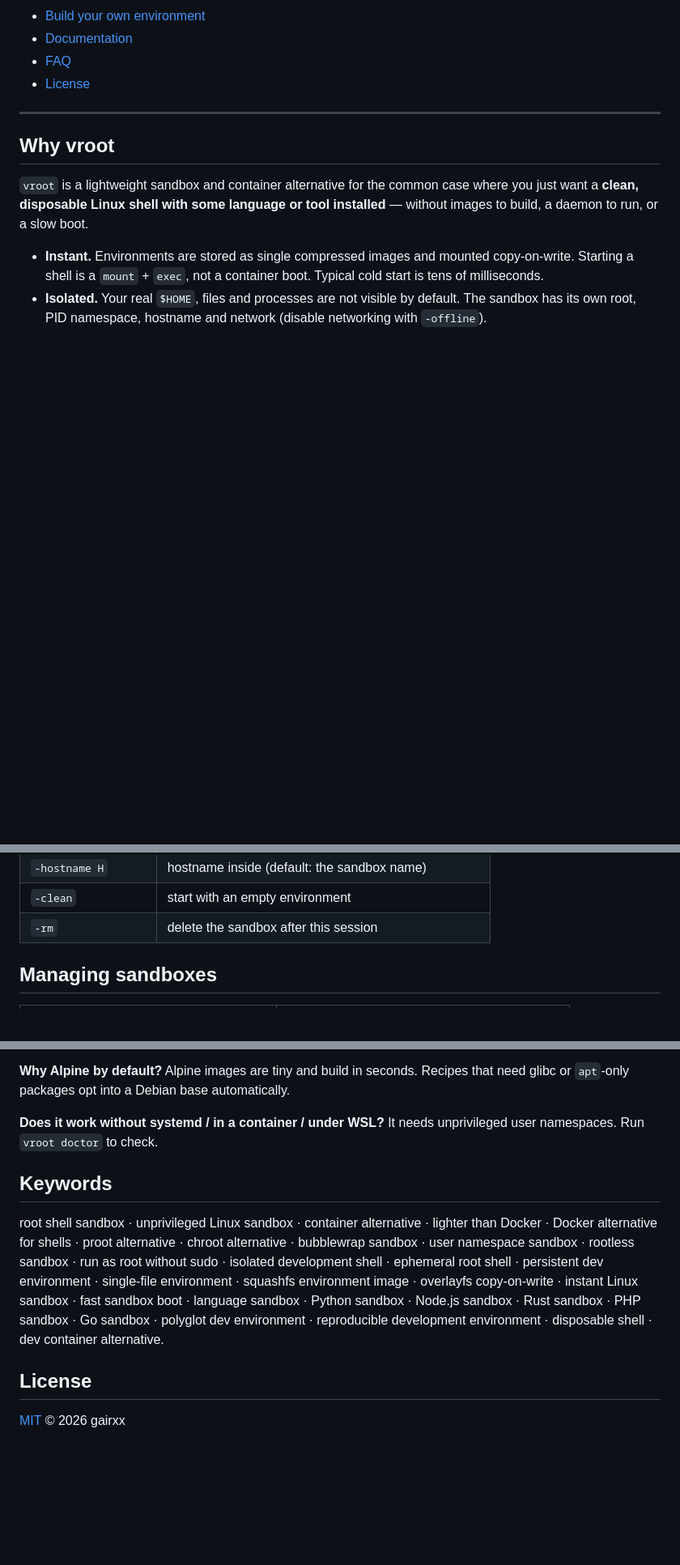
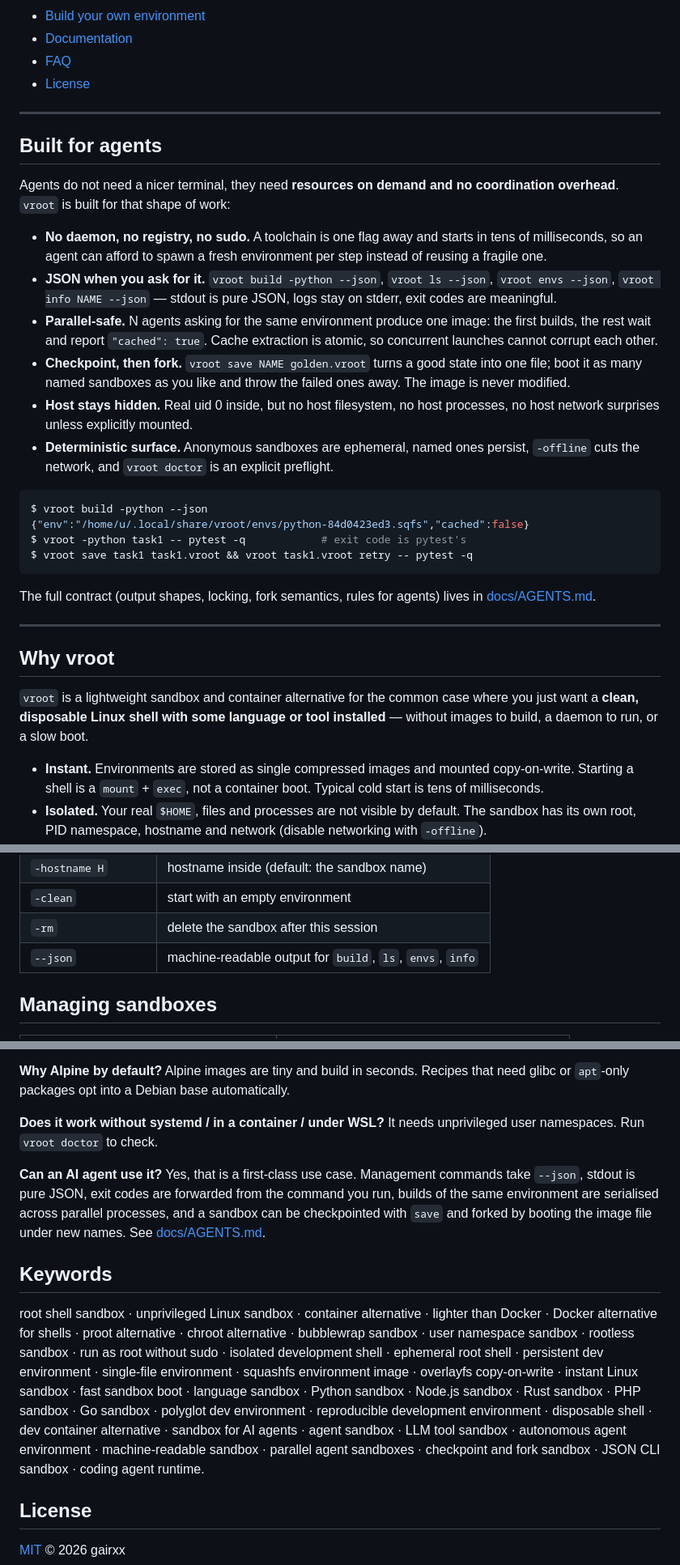
Before and after one commit to gairxx/vroot, a Markdown page: README.md, 3 parts joined by grey strips. Shown at 81% size. GitHub-like rendering; blank space fills up the shorter version.

Commit message:
readme: lead with the agent use case; document --json and forks

````diff
--- a/README.md
+++ b/README.md
@@ -43,6 +48,41 @@ the sandbox disappears when you exit (unless you give it a name).
 - [Documentation](#documentation)
 - [FAQ](#faq)
 - [License](#license)
+
+---
+
+## Built for agents
+
+Agents do not need a nicer terminal, they need **resources on demand and no
+coordination overhead**. `vroot` is built for that shape of work:
+
+- **No daemon, no registry, no sudo.** A toolchain is one flag away and starts
+  in tens of milliseconds, so an agent can afford to spawn a fresh environment
+  per step instead of reusing a fragile one.
+- **JSON when you ask for it.** `vroot build -python --json`,
+  `vroot ls --json`, `vroot envs --json`, `vroot info NAME --json` — stdout is
+  pure JSON, logs stay on stderr, exit codes are meaningful.
+- **Parallel-safe.** N agents asking for the same environment produce one
+  image: the first builds, the rest wait and report `"cached": true`. Cache
+  extraction is atomic, so concurrent launches cannot corrupt each other.
+- **Checkpoint, then fork.** `vroot save NAME golden.vroot` turns a good state
+  into one file; boot it as many named sandboxes as you like and throw the
+  failed ones away. The image is never modified.
+- **Host stays hidden.** Real uid 0 inside, but no host filesystem, no host
+  processes, no host network surprises unless explicitly mounted.
+- **Deterministic surface.** Anonymous sandboxes are ephemeral, named ones
+  persist, `-offline` cuts the network, and `vroot doctor` is an explicit
+  preflight.
+
+```console
+$ vroot build -python --json
+{"env":"/home/u/.local/share/vroot/envs/python-84d0423ed3.sqfs","cached":false}
+$ vroot -python task1 -- pytest -q            # exit code is pytest's
+$ vroot save task1 task1.vroot && vroot task1.vroot retry -- pytest -q
+```
+
+The full contract (output shapes, locking, fork semantics, rules for agents)
+lives in [docs/AGENTS.md](docs/AGENTS.md).
 
 ---
 
@@ -229,6 +269,7 @@ vroot [FLAGS] [NAME] [OPTIONS] [-- COMMAND]
 | `-hostname H` | hostname inside (default: the sandbox name) |
 | `-clean` | start with an empty environment |
 | `-rm` | delete the sandbox after this session |
+| `--json` | machine-readable output for `build`, `ls`, `envs`, `info` |
 
 ## Managing sandboxes
 
@@ -345,6 +387,13 @@ Alpine images are tiny and build in seconds. Recipes that need glibc or
 **Does it work without systemd / in a container / under WSL?**
 It needs unprivileged user namespaces. Run `vroot doctor` to check.
 
+**Can an AI agent use it?**
+Yes, that is a first-class use case. Management commands take `--json`, stdout
+is pure JSON, exit codes are forwarded from the command you run, builds of the
+same environment are serialised across parallel processes, and a sandbox can be
+checkpointed with `save` and forked by booting the image file under new names.
+See [docs/AGENTS.md](docs/AGENTS.md).
+
 ## Keywords
 
 root shell sandbox · unprivileged Linux sandbox · container alternative ·
@@ -356,7 +405,10 @@ squashfs environment image · overlayfs copy-on-write · instant Linux sandbox
 fast sandbox boot · language sandbox · Python sandbox · Node.js sandbox ·
 Rust sandbox · PHP sandbox · Go sandbox · polyglot dev environment ·
 reproducible development environment · disposable shell · dev container
-alternative.
+alternative · sandbox for AI agents · agent sandbox · LLM tool sandbox ·
+autonomous agent environment · machine-readable sandbox · parallel agent
+sandboxes · checkpoint and fork sandbox · JSON CLI sandbox · coding agent
+runtime.
 
 ## License
 
````
Also changed, not shown: other parts of README.md (+6 -0 lines).
